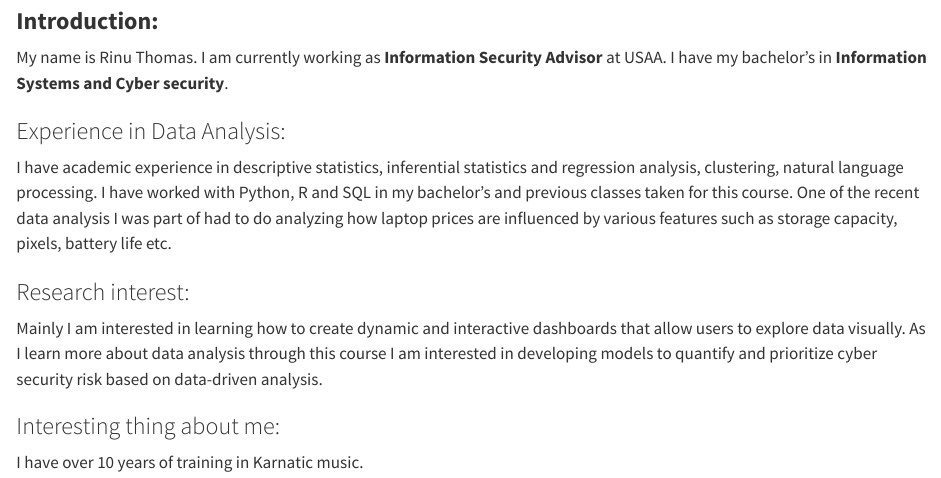
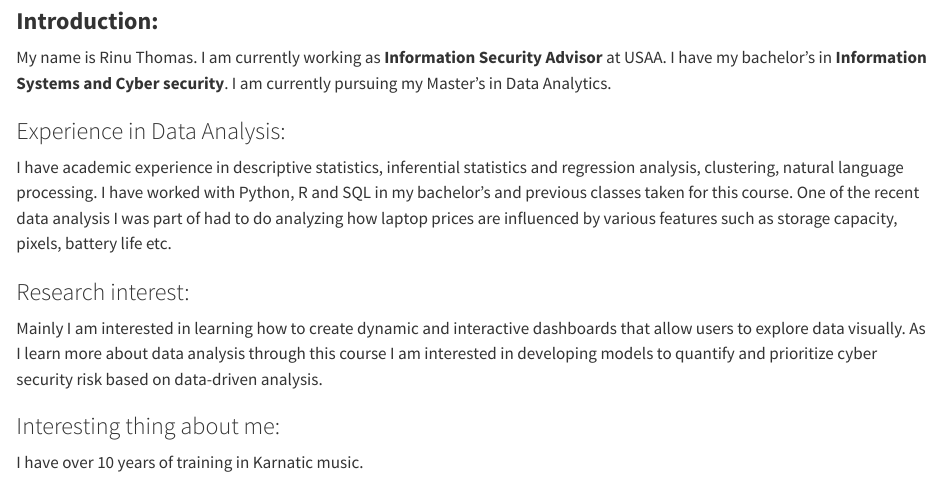
Before and after one commit to rinu77/rinuthomas_P2_portfolio, a Quarto document (aboutme.qmd): the page in a window 1100 px wide, from 110 px down. Rendered offline with R 4.5, knitr and Pandoc in place of Quarto, with nearby package versions.

Commit message:
commit changes

```diff
--- a/aboutme.qmd
+++ b/aboutme.qmd
@@ -6,7 +6,7 @@ title: "About me"
 
 ### **Introduction:**
 
-My name is Rinu Thomas. I am currently working as **Information Security Advisor** at USAA. I have my bachelor's in **Information Systems and Cyber security**.
+My name is Rinu Thomas. I am currently working as **Information Security Advisor** at USAA. I have my bachelor's in **Information Systems and Cyber security**. I am currently pursuing my Master's in Data Analytics.
 
 ### Experience in Data Analysis:
 
```
Also changed, not shown: docs/search.json, 21 other files.
